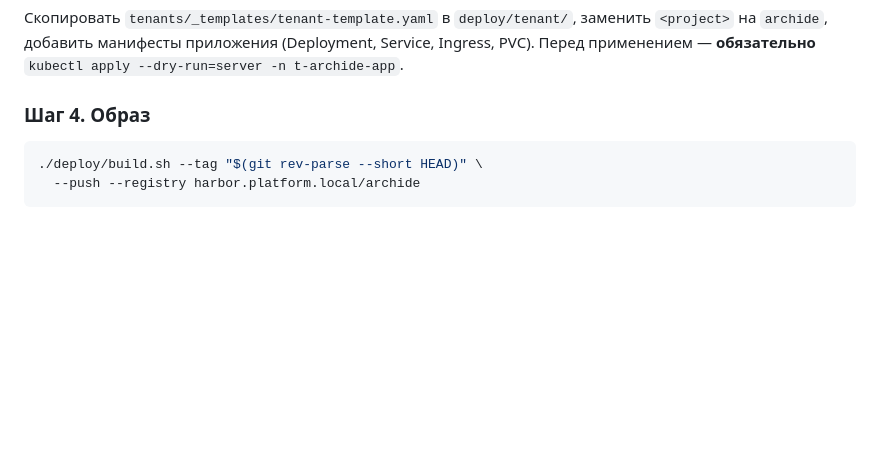
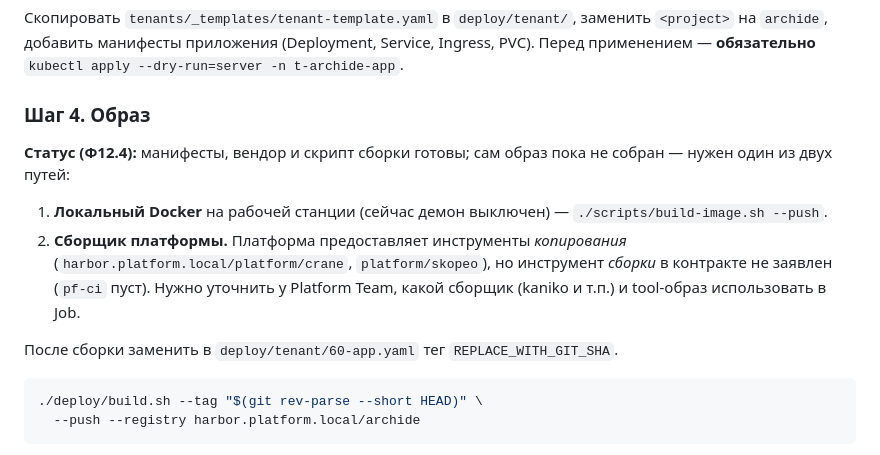
Before and after one commit to pol4/ArchIDE, a Markdown page: docs/PLATFORM_MIGRATION_PLAN.md, the part around the change. GitHub-like rendering; blank space fills up the shorter version.

Commit message:
docs(Ф12.4): статус сборки образа и требуемое уточнение у Platform Team
Манифесты, вендор и скрипт сборки готовы; образ не собран: локальный Docker
выключен, а сборщик платформы в контракте не заявлен (инструменты только для
копирования образов). Зафиксированы оба пути и обязательная замена тега.

````diff
--- a/docs/PLATFORM_MIGRATION_PLAN.md
+++ b/docs/PLATFORM_MIGRATION_PLAN.md
@@ -129,6 +129,20 @@ Service, Ingress, PVC). Перед применением — **обязател
 
 ### Шаг 4. Образ
 
+**Статус (Ф12.4):** манифесты, вендор и скрипт сборки готовы; сам образ пока не
+собран — нужен один из двух путей:
+
+1. **Локальный Docker** на рабочей станции (сейчас демон выключен) —
+   `./scripts/build-image.sh --push`.
+2. **Сборщик платформы.** Платформа предоставляет инструменты *копирования*
+   (`harbor.platform.local/platform/crane`, `platform/skopeo`), но инструмент
+   *сборки* в контракте не заявлен (`pf-ci` пуст). Нужно уточнить у Platform Team,
+   какой сборщик (kaniko и т.п.) и tool-образ использовать в Job.
+
+После сборки заменить в `deploy/tenant/60-app.yaml` тег `REPLACE_WITH_GIT_SHA`.
+
+
+
 ```bash
 ./deploy/build.sh --tag "$(git rev-parse --short HEAD)" \
   --push --registry harbor.platform.local/archide
````
